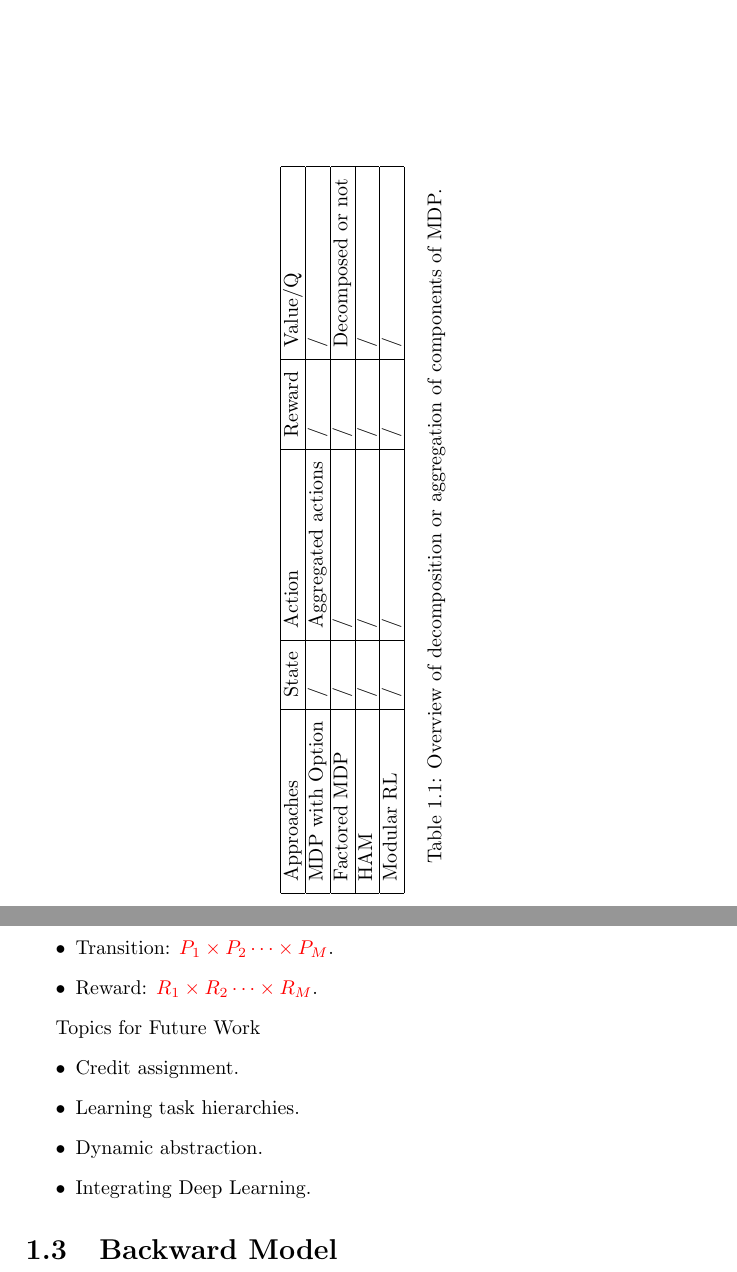
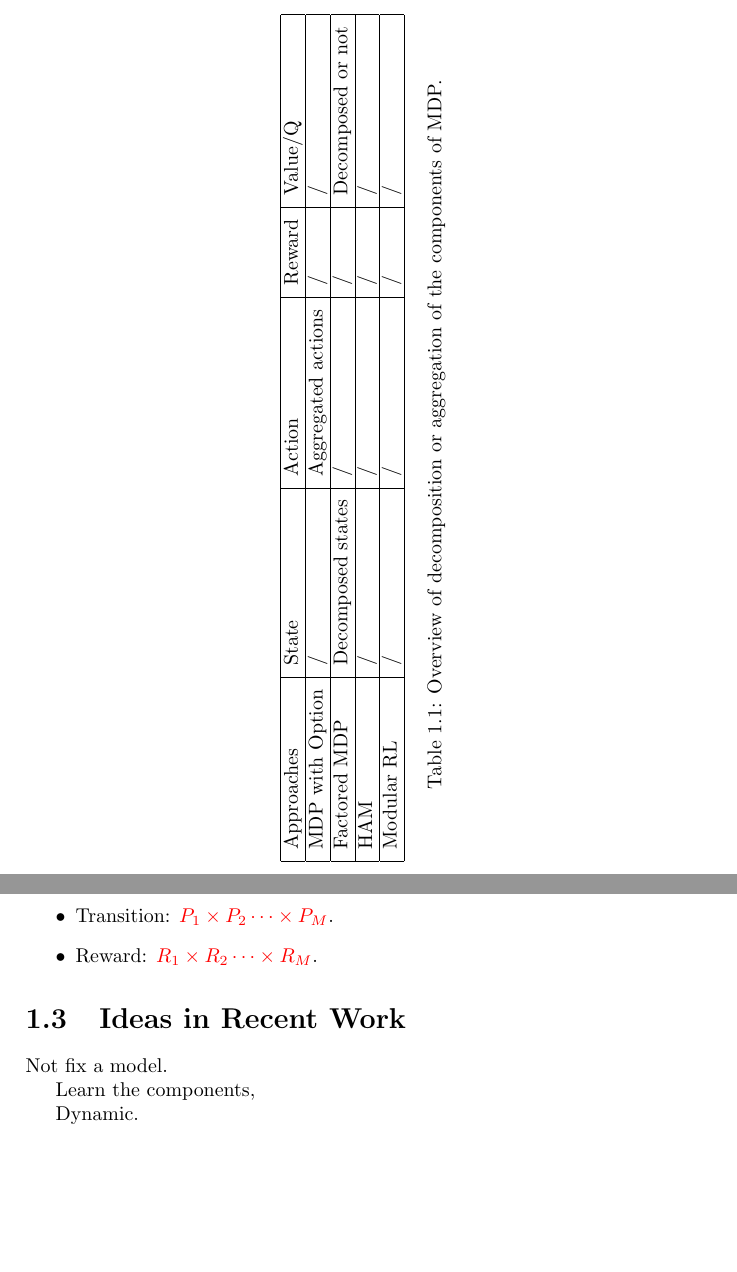
Before and after one commit to shunzh/masterThesis, a LaTeX thesis (main.tex, which reads literature/report.tex): two parts of pages 5 and 7 of 11, joined at a grey line, cut so that both start at the same text, the shorter picture padded with empty space. Compiled offline with pdfLaTeX.

Commit message:
added some ideas in literature

```diff
--- a/literature/report.tex
+++ b/literature/report.tex
@@ -98,12 +98,11 @@ MDP:
 
 
 
-Topics for Future Work
-\begin{itemize}
-  \item Credit assignment.
-  \item Learning task hierarchies.
-  \item Dynamic abstraction.
-  \item Integrating Deep Learning.
-\end{itemize}
 
-\section{Backward Model}
+\section{Ideas in Recent Work}
+
+Not fix a model.
+
+Learn the components,
+
+Dynamic.
```
Also changed, not shown: main.pdf, literature/report.tex (4 more changed lines).
